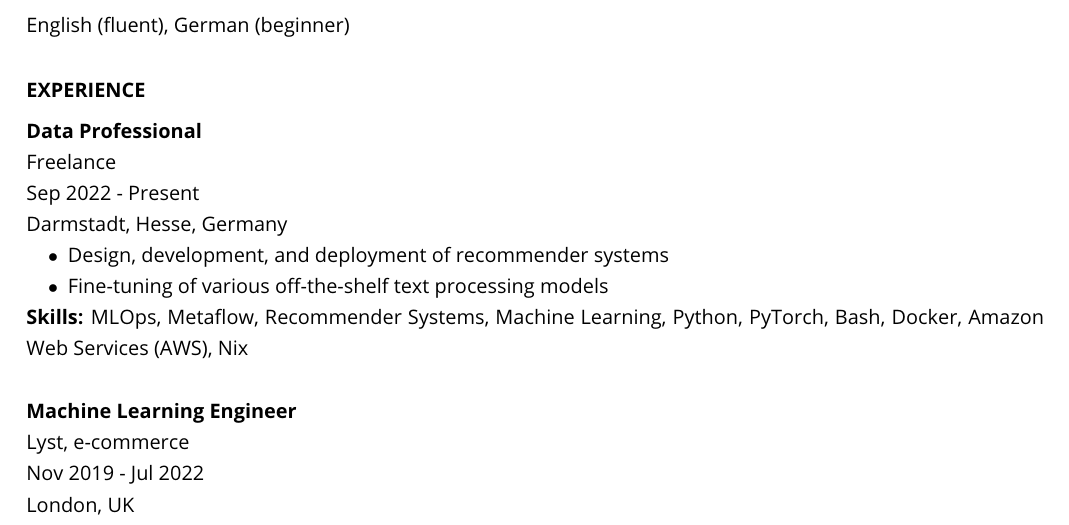
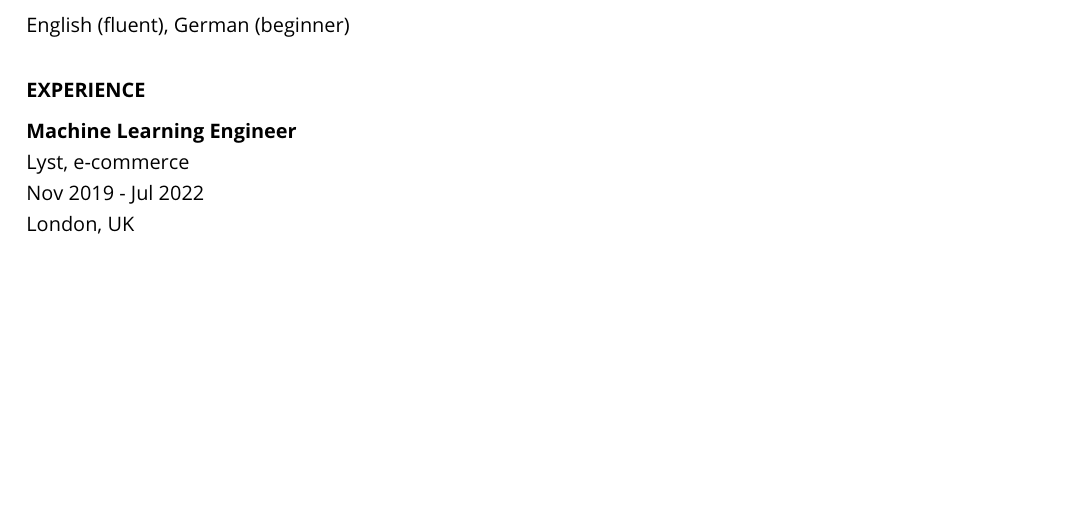
Before and after one commit to ayorgo/cv, a LaTeX CV (georgios-adzhygai-cv.tex): part of page 1 of 2, cut so that both start at the same text, the shorter picture padded with empty space. Compiled offline with pdfLaTeX.

Commit message:
Update the recent experience

```diff
--- a/georgios-adzhygai-cv.tex
+++ b/georgios-adzhygai-cv.tex
@@ -44,17 +44,6 @@ Greece (EU), United Kingdom
 English (fluent), German (beginner)
 
 \section*{EXPERIENCE}
-
-\subsection*{Data Professional}
-Freelance \\
-Sep 2022 - Present \\
-Darmstadt, Hesse, Germany
-\begin{bulletlist}
-    \item Design, development, and deployment of recommender systems
-    \item Fine-tuning of various off-the-shelf text processing models
-\end{bulletlist}
-\textbf{Skills:} MLOps, Metaflow, Recommender Systems, Machine Learning, Python, PyTorch, Bash, Docker, Amazon
-Web Services (AWS), Nix
 
 \subsection*{Machine Learning Engineer}
 Lyst, e-commerce \\
```
Also changed, not shown: georgios-adzhygai-cv.pdf.
